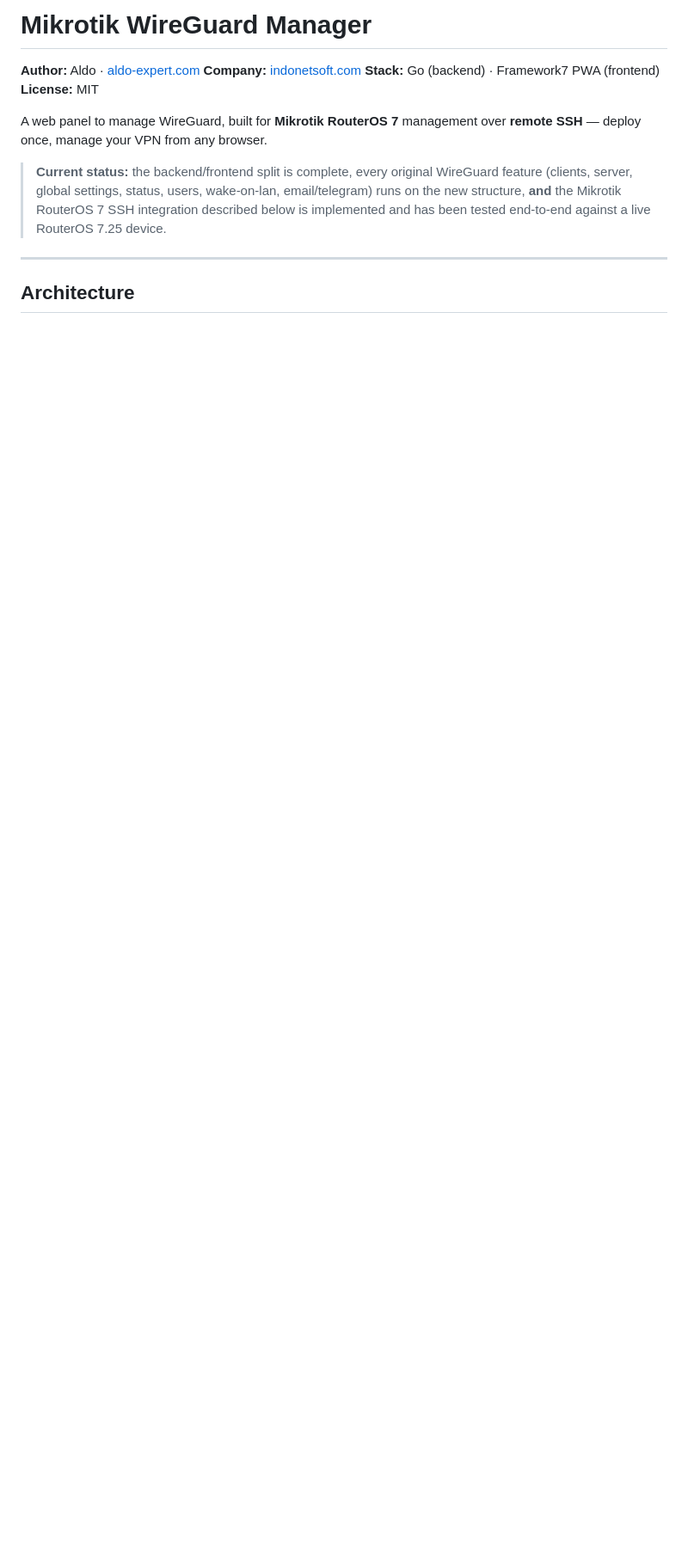
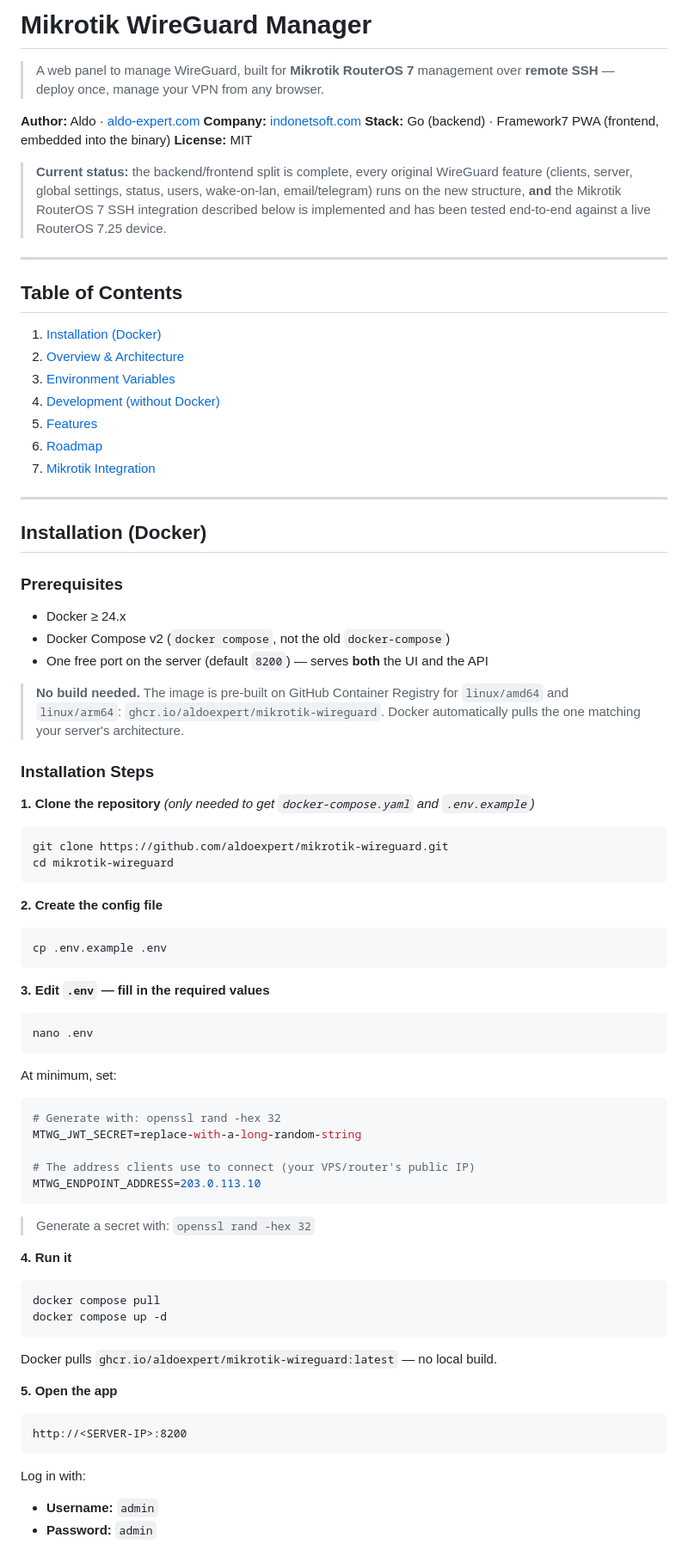
Before and after one commit to aldoexpert/mikrotik-wireguard, a Markdown page: README.md, the part around one of its changes. Shown at 86% size. Drawn GitHub-style; blank space fills up the shorter version.

Commit message:
docs: restructure README with TOC and detailed Docker installation guide

````diff
--- a/README.md
+++ b/README.md
@@ -1,12 +1,11 @@
-  # Mikrotik WireGuard Manager
+# Mikrotik WireGuard Manager
+
+> A web panel to manage WireGuard, built for **Mikrotik RouterOS 7** management over **remote SSH** — deploy once, manage your VPN from any browser.
 
 **Author:** Aldo · [aldo-expert.com](https://aldo-expert.com)
 **Company:** [indonetsoft.com](https://indonetsoft.com)
-**Stack:** Go (backend) · Framework7 PWA (frontend)
+**Stack:** Go (backend) · Framework7 PWA (frontend, embedded into the binary)
 **License:** MIT
-
-A web panel to manage WireGuard, built for **Mikrotik RouterOS 7** management
-over **remote SSH** — deploy once, manage your VPN from any browser.
 
 > **Current status:** the backend/frontend split is complete, every original
 > WireGuard feature (clients, server, global settings, status, users,
@@ -16,4 +15,79 @@ over **remote SSH** — deploy once, manage your VPN from any browser.
 
 ---
 
-## Architecture
+## Table of Contents
+
+1. [Installation (Docker)](#installation-docker)
+2. [Overview & Architecture](#overview--architecture)
+3. [Environment Variables](#environment-variables)
+4. [Development (without Docker)](#development-without-docker)
+5. [Features](#features)
+6. [Roadmap](#roadmap)
+7. [Mikrotik Integration](#mikrotik-integration)
+
+---
+
+## Installation (Docker)
+
+### Prerequisites
+
+- Docker ≥ 24.x
+- Docker Compose v2 (`docker compose`, not the old `docker-compose`)
+- One free port on the server (default `8200`) — serves **both** the UI and the API
+
+> **No build needed.** The image is pre-built on GitHub Container Registry
+> for `linux/amd64` and `linux/arm64`: `ghcr.io/aldoexpert/mikrotik-wireguard`.
+> Docker automatically pulls the one matching your server's architecture.
+
+### Installation Steps
+
+**1. Clone the repository** *(only needed to get `docker-compose.yaml` and `.env.example`)*
+
+```bash
+git clone https://github.com/aldoexpert/mikrotik-wireguard.git
+cd mikrotik-wireguard
+```
+
+**2. Create the config file**
+
+```bash
+cp .env.example .env
+```
+
+**3. Edit `.env` — fill in the required values**
+
+```bash
+nano .env
+```
+
+At minimum, set:
+
+```env
+# Generate with: openssl rand -hex 32
+MTWG_JWT_SECRET=replace-with-a-long-random-string
+
+# The address clients use to connect (your VPS/router's public IP)
+MTWG_ENDPOINT_ADDRESS=203.0.113.10
+```
+
+> Generate a secret with: `openssl rand -hex 32`
+
+**4. Run it**
+
+```bash
+docker compose pull
+docker compose up -d
+```
+
+Docker pulls `ghcr.io/aldoexpert/mikrotik-wireguard:latest` — no local build.
+
+**5. Open the app**
+
+```
+http://<SERVER-IP>:8200
+```
+
+Log in with:
+- **Username:** `admin`
+- **Password:** `admin`
+
````
Also changed, not shown: other parts of README.md (+100 -30 lines).
